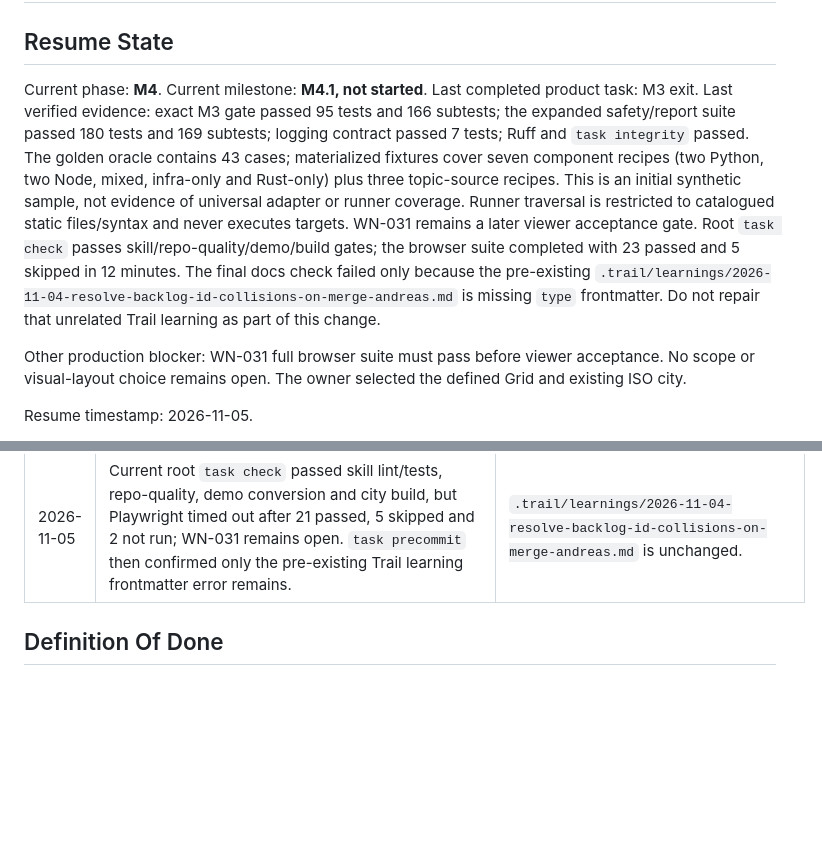
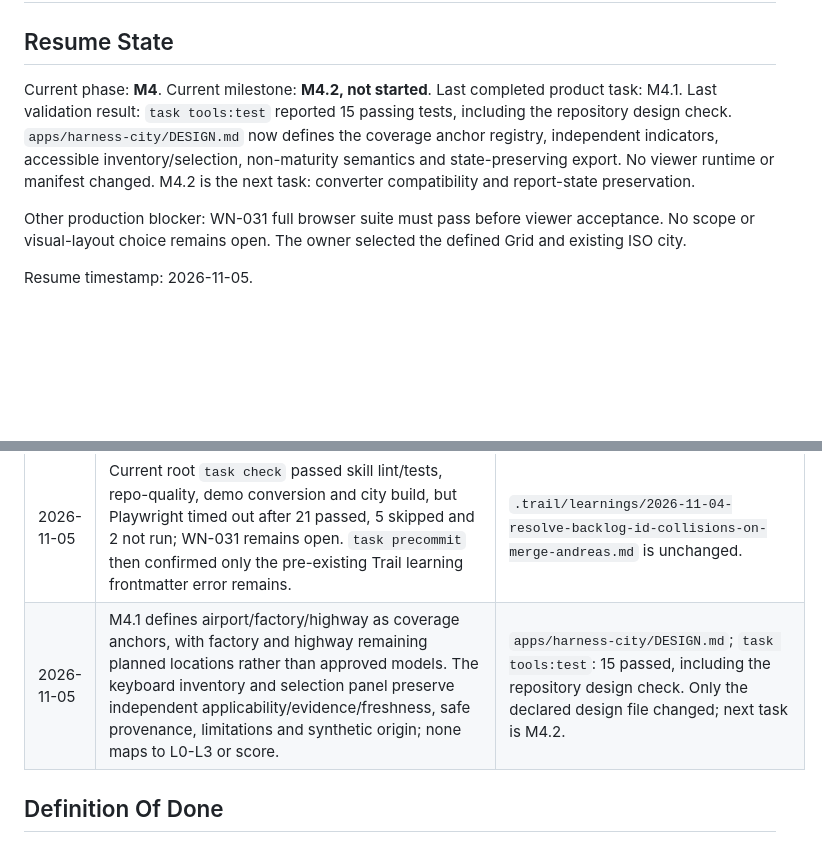
Before and after one commit to andz-dev/agent-harness, a Markdown page: docs/0011-v0.1-harness-coverage-expansion/Implementation.md, 2 parts joined by grey strips. Drawn GitHub-style; blank space fills up the shorter version.

```diff
--- a/docs/0011-v0.1-harness-coverage-expansion/Implementation.md
+++ b/docs/0011-v0.1-harness-coverage-expansion/Implementation.md
@@ -18,21 +18,13 @@ sources: ['Plan.md', 'Architecture.md', 'Test-Plan.md', 'Mocking-Plan.md', 'Gold
 
 ## Resume State
 
-Current phase: **M4**. Current milestone: **M4.1, not started**.
-Last completed product task: M3 exit. Last verified evidence: exact M3 gate
-passed 95 tests and 166 subtests; the expanded safety/report suite passed 180
-tests and 169 subtests; logging contract passed 7 tests; Ruff and `task
-integrity` passed. The golden oracle contains 43 cases; materialized fixtures
-cover seven component recipes (two Python, two Node, mixed, infra-only and
-Rust-only) plus three topic-source recipes. This is an initial synthetic sample,
-not evidence of universal adapter or runner coverage. Runner traversal is
-restricted to catalogued static files/syntax and never executes targets. WN-031
-remains a later viewer acceptance gate. Root `task check` passes
-skill/repo-quality/demo/build gates; the browser suite completed with 23 passed
-and 5 skipped in 12 minutes. The final docs check failed only because the
-pre-existing `.trail/learnings/2026-11-04-resolve-backlog-id-collisions-on-merge-andreas.md`
-is missing `type` frontmatter. Do not repair that unrelated Trail learning as
-part of this change.
+Current phase: **M4**. Current milestone: **M4.2, not started**.
+Last completed product task: M4.1. Last validation result: `task tools:test`
+reported 15 passing tests, including the repository design check.
+`apps/harness-city/DESIGN.md` now defines the coverage anchor registry,
+independent indicators, accessible inventory/selection, non-maturity semantics
+and state-preserving export. No viewer runtime or manifest changed. M4.2 is the
+next task: converter compatibility and report-state preservation.
 
 Other production blocker: WN-031 full browser suite must pass before viewer
 acceptance. No scope or visual-layout choice remains open. The owner selected
@@ -239,6 +231,7 @@ destructive migration is required. No runtime feature flag is assumed to exist.
 | 2026-11-05 | M3 complete. Files across the phase: component/topic fixtures, coverage catalog, `coverage.py`, `audit.py`, coverage/report tests, adapted-runtime manifest hashes and this playbook. Decisions: keep coverage unscored; enumerate all component/topic states; reject static execution claims; trace only bounded catalogued static runner declarations. Open limitation: the initial synthetic adapter/runner sample is intentionally small; WN-031 remains a later viewer/release gate. | Exact M3 gate passed 95 tests and 166 subtests; expanded must-fail/report suite passed 180 tests and 169 subtests; logging contract passed 7 tests; Ruff and `task integrity` passed. Next phase: M4 existing Grid/ISO city projection. |
 | 2026-11-05 | Updated the extraction manifest's adapted-runtime hashes for intentional 0011 changes; preserved original source hashes and marked `triage.py` adapted. | `task integrity`: PASS. |
 | 2026-11-05 | Current root `task check` passed skill lint/tests, repo-quality, demo conversion and city build, but Playwright timed out after 21 passed, 5 skipped and 2 not run; WN-031 remains open. `task precommit` then confirmed only the pre-existing Trail learning frontmatter error remains. | `.trail/learnings/2026-11-04-resolve-backlog-id-collisions-on-merge-andreas.md` is unchanged. |
+| 2026-11-05 | M4.1 defines airport/factory/highway as coverage anchors, with factory and highway remaining planned locations rather than approved models. The keyboard inventory and selection panel preserve independent applicability/evidence/freshness, safe provenance, limitations and synthetic origin; none maps to L0-L3 or score. | `apps/harness-city/DESIGN.md`; `task tools:test`: 15 passed, including the repository design check. Only the declared design file changed; next task is M4.2. |
 
 ## Definition Of Done
 
```
Also changed, not shown: other parts of docs/0011-v0.1-harness-coverage-expansion/Implementation.md (+1 -1 lines), apps/harness-city/DESIGN.md (+48 -1 lines).
